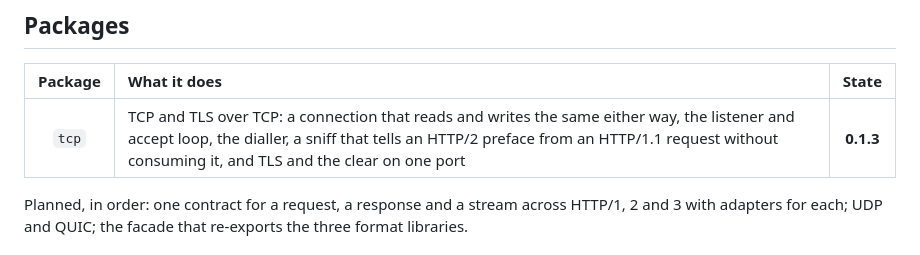
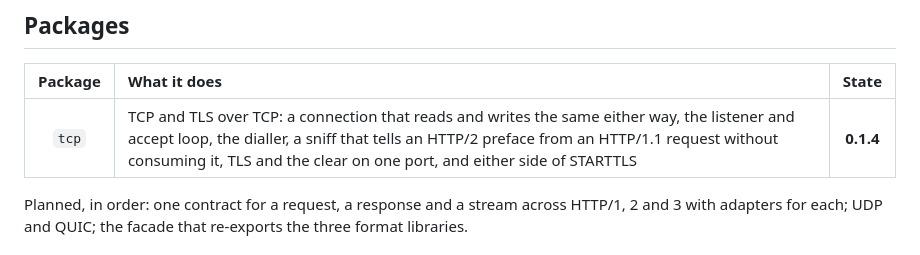
Before and after one commit to moonbitstack/moonnet, a Markdown page: README.md, the part around the change. Drawn GitHub-style.

Commit message:
docs(moonnet): the tcp row names STARTTLS and 0.1.4.
Signed-off-by: Leo Cheng (heke1228) <chengkelfan@qq.com>

```diff
--- a/README.md
+++ b/README.md
@@ -30,7 +30,7 @@ TLS 1.3 in one go.
 
 | Package | What it does | State |
 |:--:|:--|:--:|
-| `tcp` | TCP and TLS over TCP: a connection that reads and writes the same either way, the listener and accept loop, the dialler, a sniff that tells an HTTP/2 preface from an HTTP/1.1 request without consuming it, and TLS and the clear on one port | **0.1.3** |
+| `tcp` | TCP and TLS over TCP: a connection that reads and writes the same either way, the listener and accept loop, the dialler, a sniff that tells an HTTP/2 preface from an HTTP/1.1 request without consuming it, TLS and the clear on one port, and either side of STARTTLS | **0.1.4** |
 
 Planned, in order: one contract for a request, a response and a stream across
 HTTP/1, 2 and 3 with adapters for each; UDP and QUIC; the facade that
```
